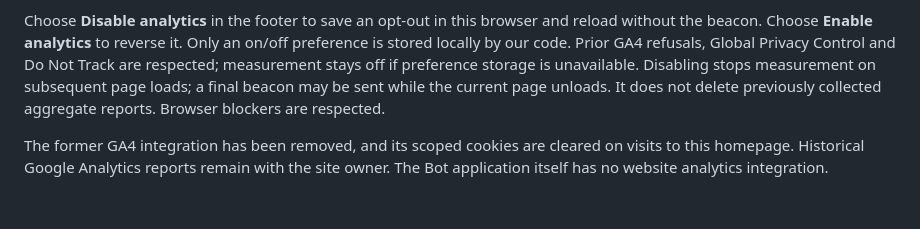
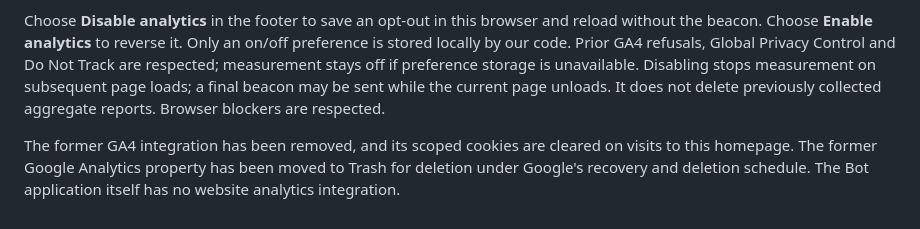
Before and after one commit to vingeraycn/dolegram, a Markdown page: docs/privacy.md, the part around the change. Rendered like a GitHub page.

Commit message:
Document retirement of the former GA property

```diff
--- a/docs/privacy.md
+++ b/docs/privacy.md
@@ -35,4 +35,4 @@ No Telegram or Dot messages, Bot credentials, clipboard contents, or installatio
 
 Choose **Disable analytics** in the footer to save an opt-out in this browser and reload without the beacon. Choose **Enable analytics** to reverse it. Only an on/off preference is stored locally by our code. Prior GA4 refusals, Global Privacy Control and Do Not Track are respected; measurement stays off if preference storage is unavailable. Disabling stops measurement on subsequent page loads; a final beacon may be sent while the current page unloads. It does not delete previously collected aggregate reports. Browser blockers are respected.
 
-The former GA4 integration has been removed, and its scoped cookies are cleared on visits to this homepage. Historical Google Analytics reports remain with the site owner. The Bot application itself has no website analytics integration.
+The former GA4 integration has been removed, and its scoped cookies are cleared on visits to this homepage. The former Google Analytics property has been moved to Trash for deletion under Google's recovery and deletion schedule. The Bot application itself has no website analytics integration.
```
Also changed, not shown: docs/website.md (+1 -1 lines).
